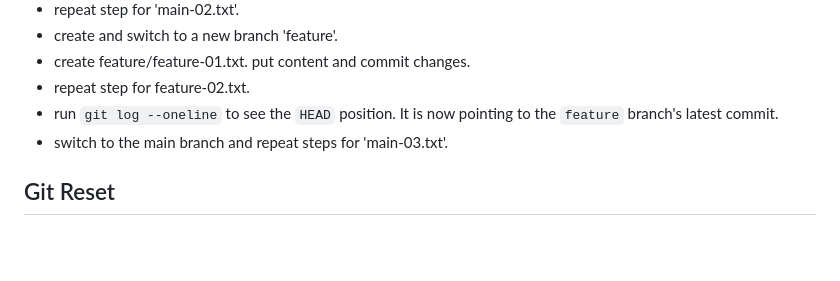
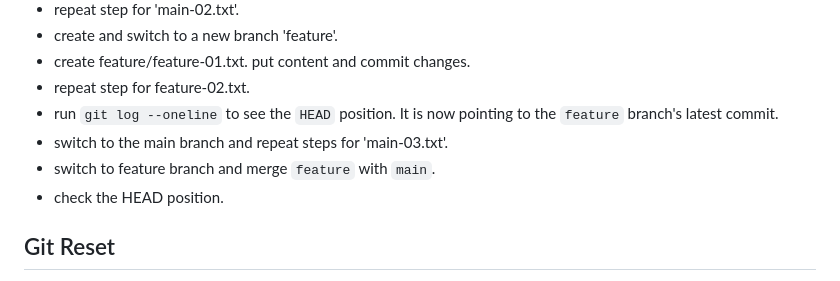
Before and after one commit to ttanvirr/git-github-basics, a Markdown page: README.md, the part around the change. Rendered like a GitHub page; blank space fills up the shorter version.

```diff
--- a/README.md
+++ b/README.md
@@ -545,6 +545,8 @@ Think of `git log` as your official commit history, while `git reflog` is like a
 - repeat step for feature-02.txt.
 - run `git log --oneline` to see the `HEAD` position. It is now pointing to the `feature` branch's latest commit.
 - switch to the main branch and repeat steps for 'main-03.txt'.
+- switch to feature branch and merge `feature` with `main`.
+- check the HEAD position.
 
 ## Git Reset
 
```
